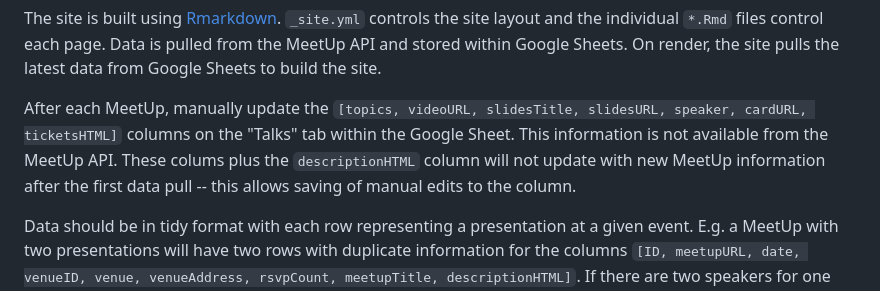
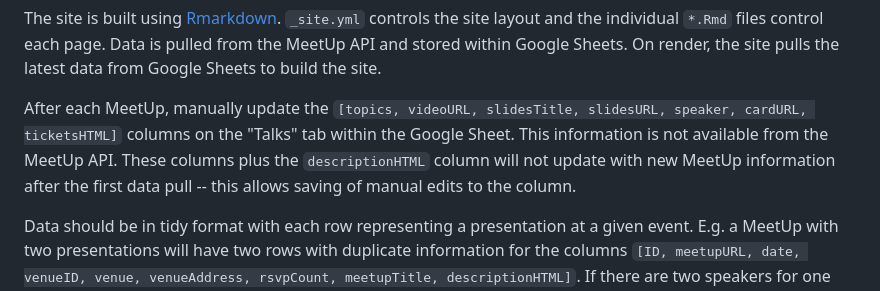
Before and after one commit to nyhackr/nyhackr, a Markdown page: README.md, the part around the change. GitHub-like rendering.

Commit message:
fix typo in readme

```diff
--- a/README.md
+++ b/README.md
@@ -29,7 +29,7 @@ rmarkdown::render_site()
 
 The site is built using [Rmarkdown](https://bookdown.org/yihui/rmarkdown/rmarkdown-site.html). `_site.yml` controls the site layout and the individual `*.Rmd` files control each page. Data is pulled from the MeetUp API and stored within Google Sheets. On render, the site pulls the latest data from Google Sheets to build the site.
 
-After each MeetUp, manually update the `[topics, videoURL, slidesTitle, slidesURL, speaker, cardURL, ticketsHTML]` columns on the "Talks" tab within the Google Sheet. This information is not available from the MeetUp API. These colums plus the `descriptionHTML` column will not update with new MeetUp information after the first data pull -- this allows saving of manual edits to the column.
+After each MeetUp, manually update the `[topics, videoURL, slidesTitle, slidesURL, speaker, cardURL, ticketsHTML]` columns on the "Talks" tab within the Google Sheet. This information is not available from the MeetUp API. These columns plus the `descriptionHTML` column will not update with new MeetUp information after the first data pull -- this allows saving of manual edits to the column.
 
 Data should be in tidy format with each row representing a presentation at a given event. E.g. a MeetUp with two presentations will have two rows with duplicate information for the columns `[ID, meetupURL, date, venueID, venue, venueAddress, rsvpCount, meetupTitle, descriptionHTML]`. If there are two speakers for one presentation then there should be one row with their names concatenated in the `speaker` column.
 
```
